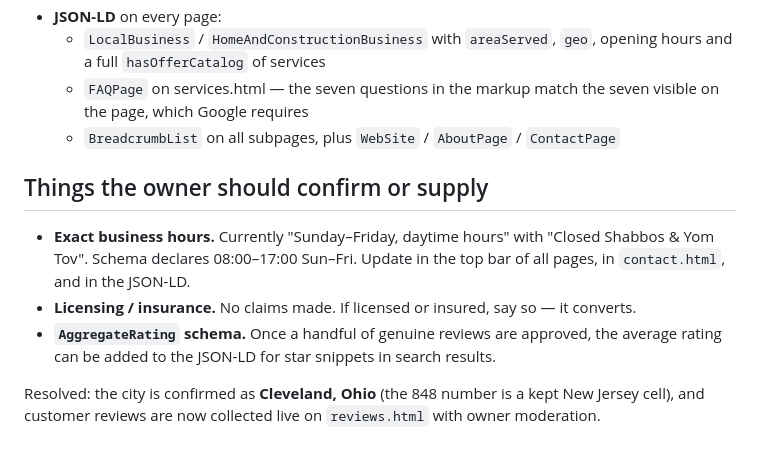
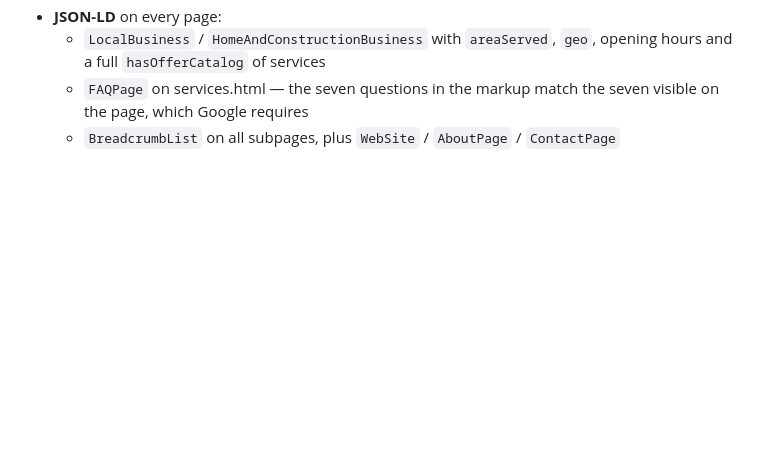
Before and after one commit to Shalom-Karr/YSHandymen.com, a Markdown page: README.md, the part around the change. Drawn GitHub-style; blank space fills up the shorter version.

Commit message:
Drop the owner-confirmation section from the README
The open questions it tracked are settled or owner-side content decisions that
no longer need a standing list in the repo.

Co-Authored-By: Claude Fable 5 <noreply@anthropic.com>
Claude-Session: https://claude.ai/code/session_01RYG4MUvjEC6EkbqMehfhEY

```diff
--- a/README.md
+++ b/README.md
@@ -214,16 +214,3 @@ Targeted at local searches like "handyman Cleveland" / "handyman near me".
   - `FAQPage` on services.html — the seven questions in the markup match the seven
     visible on the page, which Google requires
   - `BreadcrumbList` on all subpages, plus `WebSite` / `AboutPage` / `ContactPage`
-
-## Things the owner should confirm or supply
-
-- **Exact business hours.** Currently "Sunday–Friday, daytime hours" with
-  "Closed Shabbos & Yom Tov". Schema declares 08:00–17:00 Sun–Fri. Update in the top
-  bar of all pages, in `contact.html`, and in the JSON-LD.
-- **Licensing / insurance.** No claims made. If licensed or insured, say so — it converts.
-- **`AggregateRating` schema.** Once a handful of genuine reviews are approved, the
-  average rating can be added to the JSON-LD for star snippets in search results.
-
-Resolved: the city is confirmed as **Cleveland, Ohio** (the 848 number is a kept
-New Jersey cell), and customer reviews are now collected live on `reviews.html`
-with owner moderation.
```
